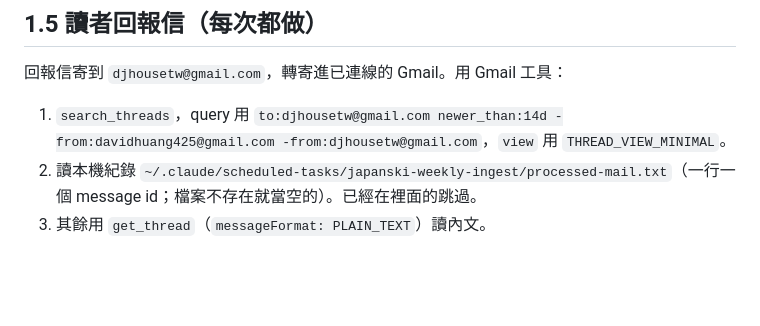
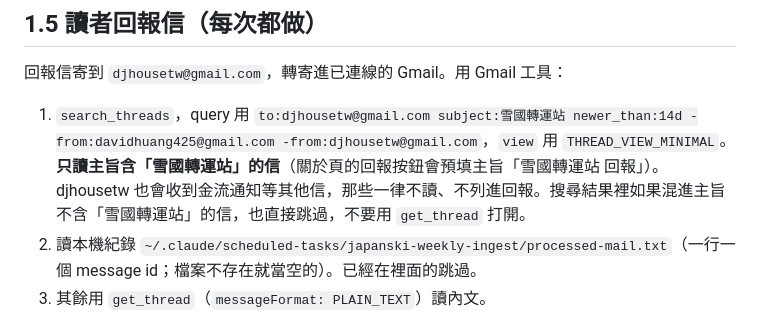
Before and after one commit to davidhuang425/japan-ski-hub, a Markdown page: scripts/INGEST_AGENT.md, the part around the change. Rendered like a GitHub page; blank space fills up the shorter version.

Commit message:
Only read report emails whose subject mentions 雪國轉運站.
djhousetw also receives payment notices and other mail. The weekly ingest
now searches with subject:雪國轉運站 and skips anything else without
opening it.

Co-Authored-By: Claude Opus 5.5 <noreply@anthropic.com>

```diff
--- a/scripts/INGEST_AGENT.md
+++ b/scripts/INGEST_AGENT.md
@@ -39,7 +39,7 @@
 
 回報信寄到 `djhousetw@gmail.com`，轉寄進已連線的 Gmail。用 Gmail 工具：
 
-1. `search_threads`，query 用 `to:djhousetw@gmail.com newer_than:14d -from:davidhuang425@gmail.com -from:djhousetw@gmail.com`，`view` 用 `THREAD_VIEW_MINIMAL`。
+1. `search_threads`，query 用 `to:djhousetw@gmail.com subject:雪國轉運站 newer_than:14d -from:davidhuang425@gmail.com -from:djhousetw@gmail.com`，`view` 用 `THREAD_VIEW_MINIMAL`。**只讀主旨含「雪國轉運站」的信**（關於頁的回報按鈕會預填主旨「雪國轉運站 回報」）。djhousetw 也會收到金流通知等其他信，那些一律不讀、不列進回報。搜尋結果裡如果混進主旨不含「雪國轉運站」的信，也直接跳過，不要用 `get_thread` 打開。
 2. 讀本機紀錄 `~/.claude/scheduled-tasks/japanski-weekly-ingest/processed-mail.txt`（一行一個 message id；檔案不存在就當空的）。已經在裡面的跳過。
 3. 其餘用 `get_thread`（`messageFormat: PLAIN_TEXT`）讀內文。
 
```
